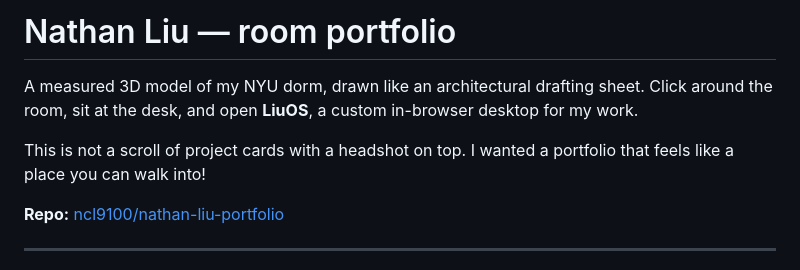
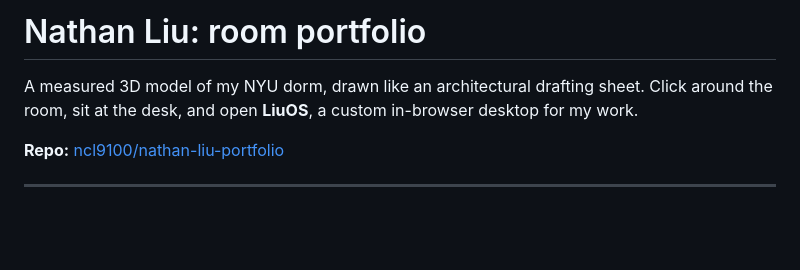
Before and after one commit to ncl9100/nathan-liu-portfolio, a Markdown page: README.md, the part around the change. GitHub-like rendering; blank space fills up the shorter version.

```diff
--- a/README.md
+++ b/README.md
@@ -1,8 +1,6 @@
-# Nathan Liu — room portfolio
+# Nathan Liu: room portfolio
 
 A measured 3D model of my NYU dorm, drawn like an architectural drafting sheet. Click around the room, sit at the desk, and open **LiuOS**, a custom in-browser desktop for my work.
-
-This is not a scroll of project cards with a headshot on top. I wanted a portfolio that feels like a place you can walk into!
 
 **Repo:** [ncl9100/nathan-liu-portfolio](https://github.com/ncl9100/nathan-liu-portfolio)
 
```
